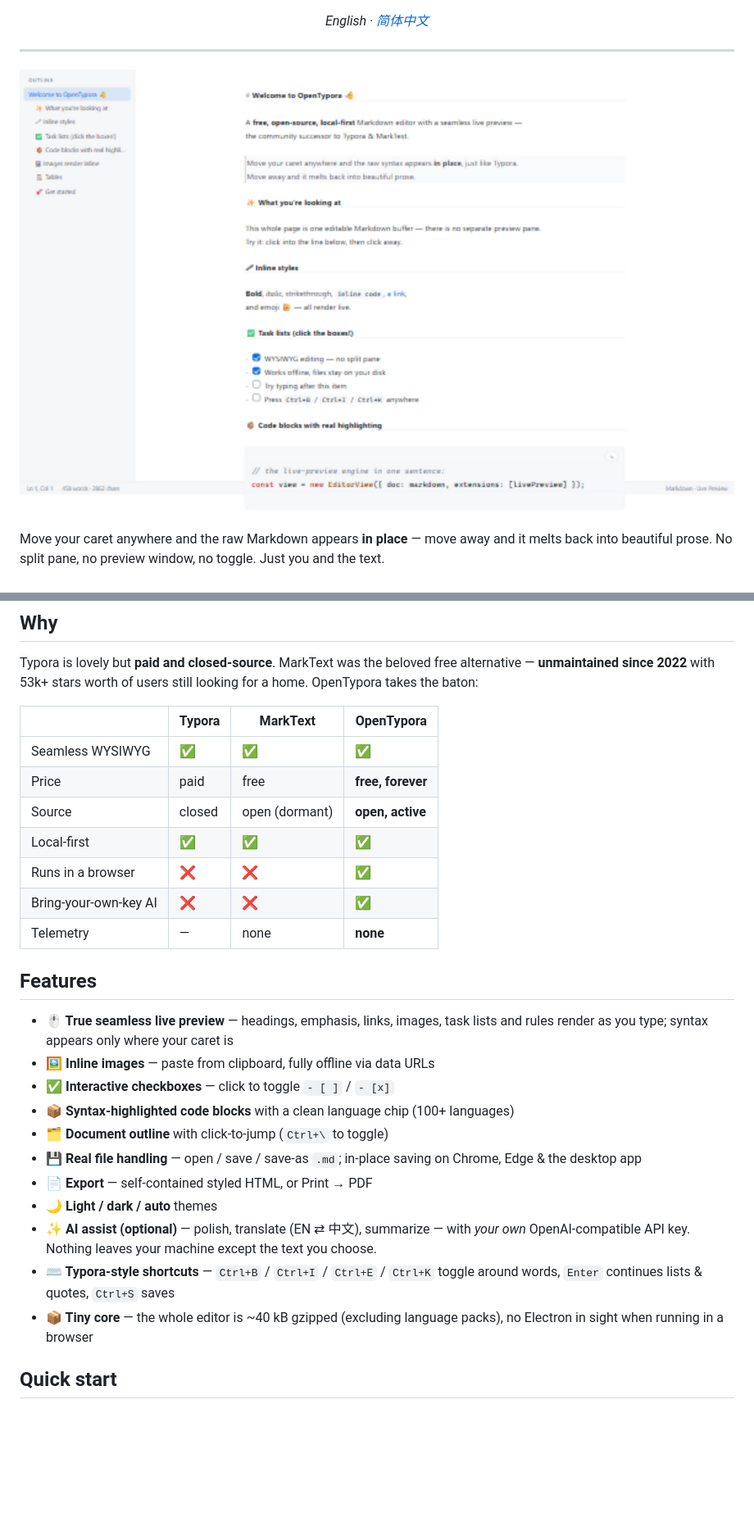
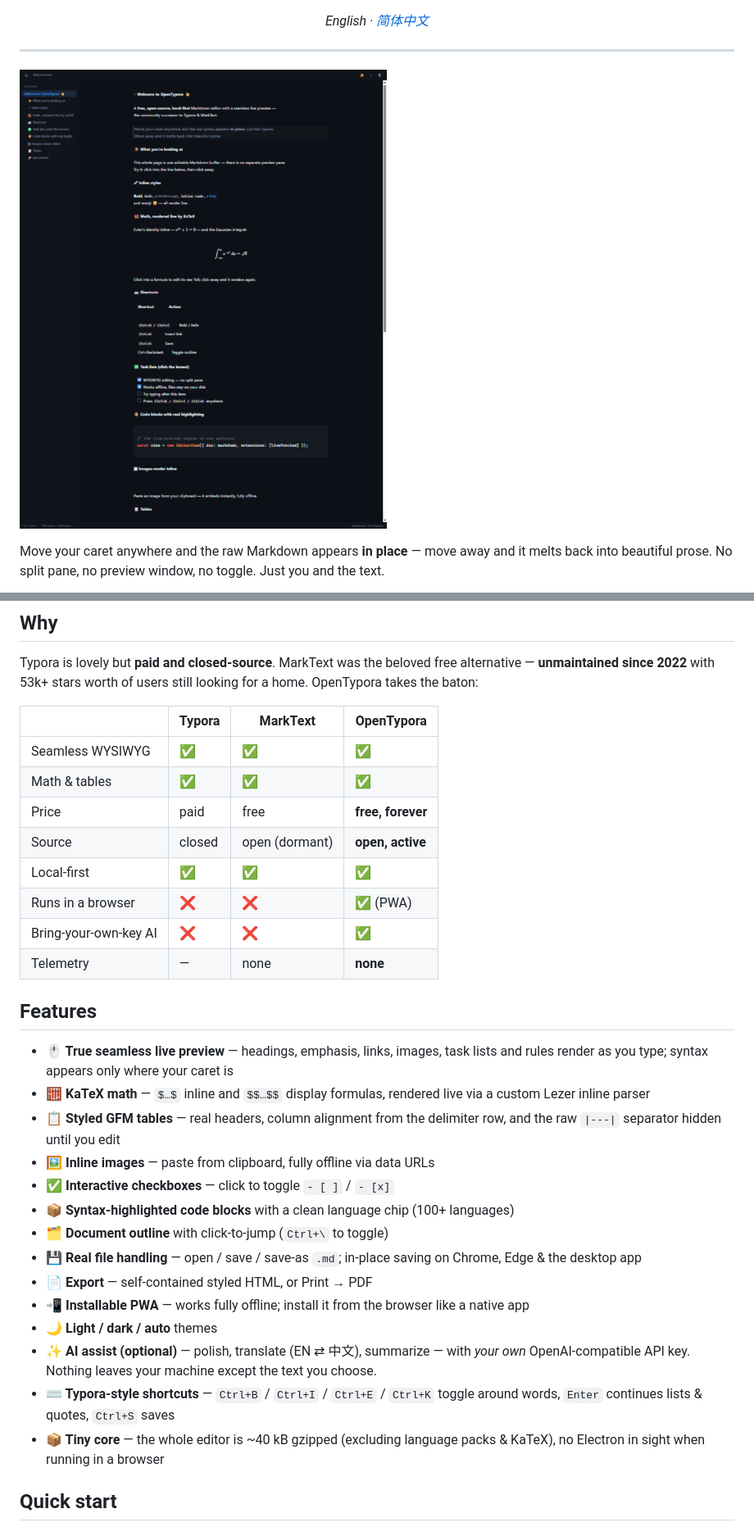
Before and after one commit to YanXu2205/Inkstone, a Markdown page: README.md, 2 parts joined by grey strips. Shown at 82% size. Rendered like a GitHub page; pictures changed too: docs/screenshot-light.png; blank space fills up the shorter version.

```diff
--- a/README.md
+++ b/README.md
@@ -30,26 +30,30 @@ Typora is lovely but **paid and closed-source**. MarkText was the beloved free a
 |                    | Typora        | MarkText        | **OpenTypora**     |
 | ------------------ | ------------- | --------------- | ------------------ |
 | Seamless WYSIWYG   | ✅            | ✅              | ✅                 |
+| Math & tables      | ✅            | ✅              | ✅                 |
 | Price              | paid          | free            | **free, forever**  |
 | Source             | closed        | open (dormant)  | **open, active**   |
 | Local-first        | ✅            | ✅              | ✅                 |
-| Runs in a browser  | ❌            | ❌              | ✅                 |
+| Runs in a browser  | ❌            | ❌              | ✅ (PWA)           |
 | Bring-your-own-key AI | ❌         | ❌              | ✅                 |
 | Telemetry          | —             | none            | **none**           |
 
 ## Features
 
 - **🖱 True seamless live preview** — headings, emphasis, links, images, task lists and rules render as you type; syntax appears only where your caret is
+- **🧮 KaTeX math** — `$…$` inline and `$$…$$` display formulas, rendered live via a custom Lezer inline parser
+- **📋 Styled GFM tables** — real headers, column alignment from the delimiter row, and the raw `|---|` separator hidden until you edit
 - **🖼 Inline images** — paste from clipboard, fully offline via data URLs
 - **✅ Interactive checkboxes** — click to toggle `- [ ]` / `- [x]`
 - **📦 Syntax-highlighted code blocks** with a clean language chip (100+ languages)
 - **🗂 Document outline** with click-to-jump (`Ctrl+\` to toggle)
 - **💾 Real file handling** — open / save / save-as `.md`; in-place saving on Chrome, Edge & the desktop app
 - **📄 Export** — self-contained styled HTML, or Print → PDF
+- **📲 Installable PWA** — works fully offline; install it from the browser like a native app
 - **🌙 Light / dark / auto** themes
 - **✨ AI assist (optional)** — polish, translate (EN ⇄ 中文), summarize — with *your own* OpenAI-compatible API key. Nothing leaves your machine except the text you choose.
 - **⌨️ Typora-style shortcuts** — `Ctrl+B` / `Ctrl+I` / `Ctrl+E` / `Ctrl+K` toggle around words, `Enter` continues lists & quotes, `Ctrl+S` saves
-- **📦 Tiny core** — the whole editor is ~40 kB gzipped (excluding language packs), no Electron in sight when running in a browser
+- **📦 Tiny core** — the whole editor is ~40 kB gzipped (excluding language packs & KaTeX), no Electron in sight when running in a browser
 
 ## Quick start
 
```
Also changed, not shown: other parts of README.md (+4 -1 lines), README.zh-CN.md (+18 -2 lines), 17 other files.
